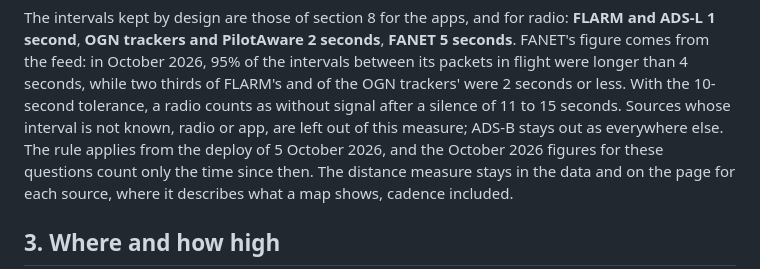
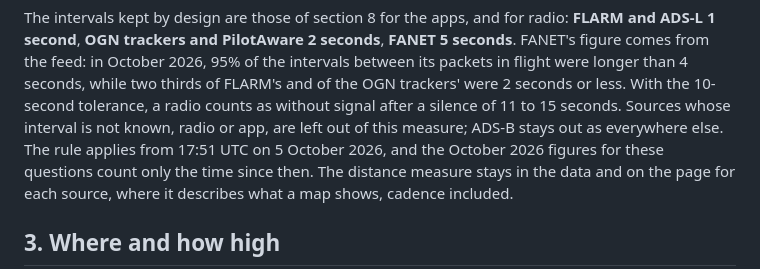
Before and after one commit to rsaccani/ec-monitor, a Markdown page: METHOD.md, the part around the change. Drawn GitHub-style.

Commit message:
METHOD: time without signal applies from 17:51 UTC on 5 October
Co-Authored-By: Claude Opus 5.5 <noreply@anthropic.com>
Claude-Session: https://claude.ai/code/session_01E2odxBMuYbpB1z6eCUkhmW

```diff
--- a/METHOD.md
+++ b/METHOD.md
@@ -192,7 +192,7 @@ than 4 seconds, while two thirds of FLARM's and of the OGN trackers' were 2
 seconds or less. With the 10-second tolerance, a radio counts as without
 signal after a silence of 11 to 15 seconds. Sources whose interval is not
 known, radio or app, are left out of this measure; ADS-B stays out as
-everywhere else. The rule applies from the deploy of 5 October 2026, and the
+everywhere else. The rule applies from 17:51 UTC on 5 October 2026, and the
 October 2026 figures for these questions count only the time since then.
 The distance measure stays in the data and on the page for each source,
 where it describes what a map shows, cadence included.
```
